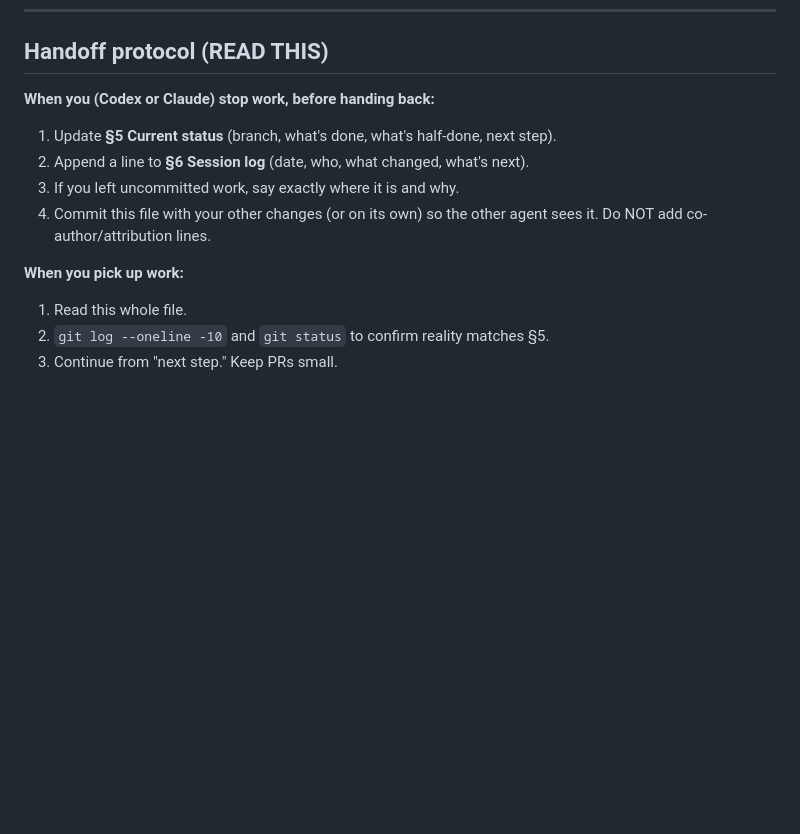
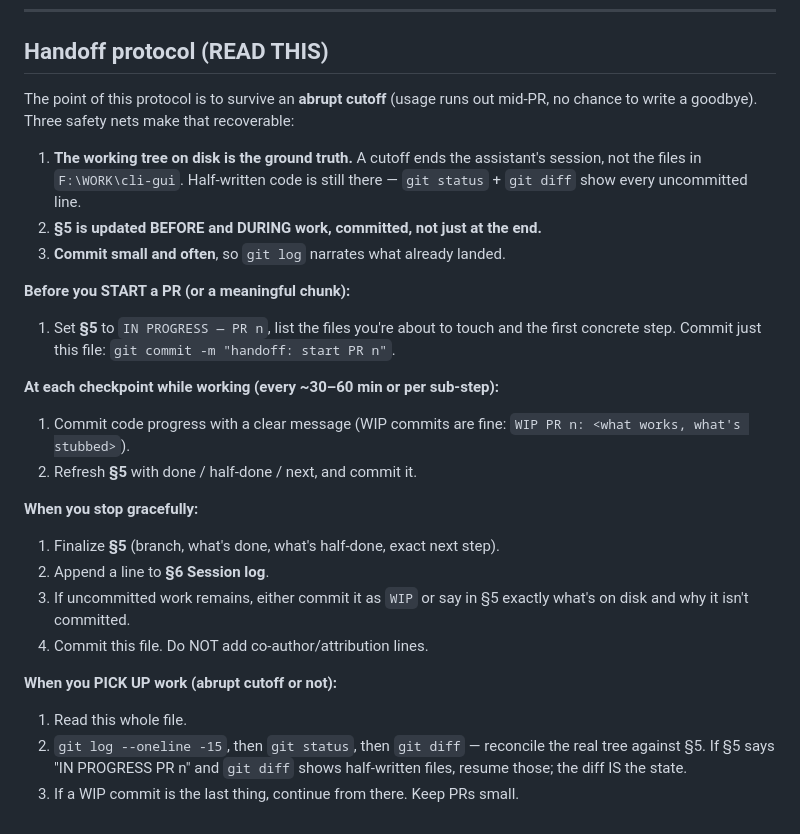
Before and after one commit to Aryansingh0783/ezCLI, a Markdown page: HANDOFF.md, the part around the change. Drawn GitHub-style; blank space fills up the shorter version.

Commit message:
handoff: strengthen protocol for abrupt mid-work cutoffs

```diff
--- a/HANDOFF.md
+++ b/HANDOFF.md
@@ -156,14 +156,35 @@ UI polish rides along in every PR; don't batch it.
 
 ## Handoff protocol (READ THIS)
 
-**When you (Codex or Claude) stop work, before handing back:**
-1. Update **§5 Current status** (branch, what's done, what's half-done, next step).
-2. Append a line to **§6 Session log** (date, who, what changed, what's next).
-3. If you left uncommitted work, say exactly where it is and why.
-4. Commit this file with your other changes (or on its own) so the other agent
-   sees it. Do NOT add co-author/attribution lines.
+The point of this protocol is to survive an **abrupt cutoff** (usage runs out
+mid-PR, no chance to write a goodbye). Three safety nets make that recoverable:
 
-**When you pick up work:**
+1. **The working tree on disk is the ground truth.** A cutoff ends the
+   assistant's session, not the files in `F:\WORK\cli-gui`. Half-written code is
+   still there — `git status` + `git diff` show every uncommitted line.
+2. **§5 is updated BEFORE and DURING work, committed, not just at the end.**
+3. **Commit small and often**, so `git log` narrates what already landed.
+
+**Before you START a PR (or a meaningful chunk):**
+1. Set **§5** to `IN PROGRESS — PR n`, list the files you're about to touch and
+   the first concrete step. Commit just this file:
+   `git commit -m "handoff: start PR n"`.
+
+**At each checkpoint while working (every ~30–60 min or per sub-step):**
+1. Commit code progress with a clear message (WIP commits are fine:
+   `WIP PR n: <what works, what's stubbed>`).
+2. Refresh **§5** with done / half-done / next, and commit it.
+
+**When you stop gracefully:**
+1. Finalize **§5** (branch, what's done, what's half-done, exact next step).
+2. Append a line to **§6 Session log**.
+3. If uncommitted work remains, either commit it as `WIP` or say in §5 exactly
+   what's on disk and why it isn't committed.
+4. Commit this file. Do NOT add co-author/attribution lines.
+
+**When you PICK UP work (abrupt cutoff or not):**
 1. Read this whole file.
-2. `git log --oneline -10` and `git status` to confirm reality matches §5.
-3. Continue from "next step." Keep PRs small.
+2. `git log --oneline -15`, then `git status`, then `git diff` — reconcile the
+   real tree against §5. If §5 says "IN PROGRESS PR n" and `git diff` shows
+   half-written files, resume those; the diff IS the state.
+3. If a WIP commit is the last thing, continue from there. Keep PRs small.
```
